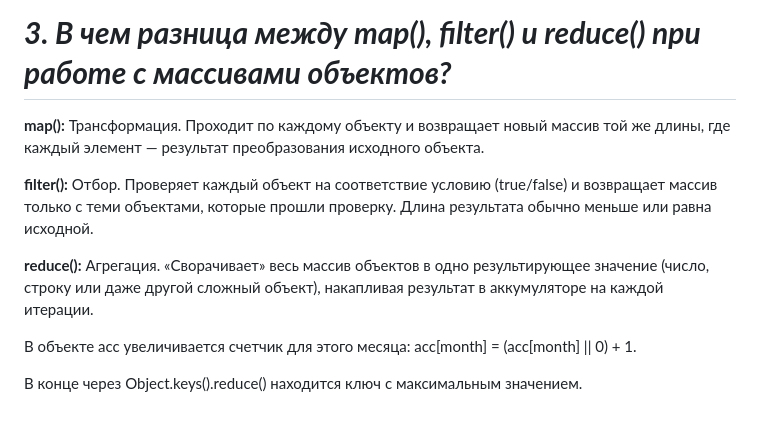
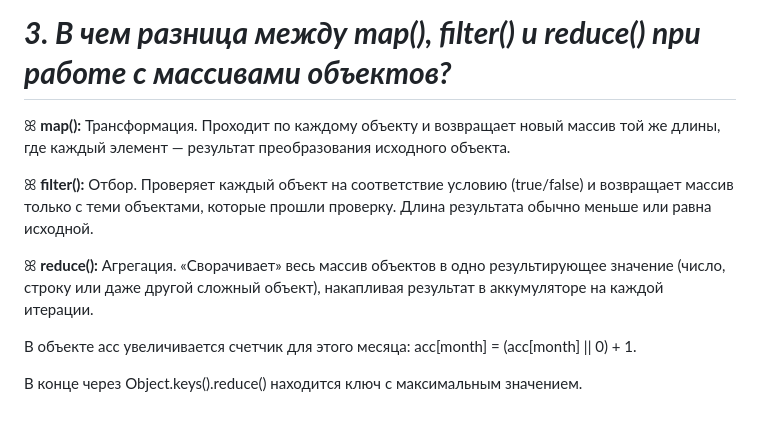
Before and after one commit to ulilunaa/js-lab, a Markdown page: lab3/README.md, the part around one of its changes. Rendered like a GitHub page.

Commit message:
Fix formatting in README.md for consistency

```diff
--- a/lab3/README.md
+++ b/lab3/README.md
@@ -83,11 +83,12 @@ calculateTotalAmountByDate:
 
 
 # ***3. В чем разница между map(), filter() и reduce() при работе с массивами объектов?***
-**map():** Трансформация. Проходит по каждому объекту и возвращает новый массив той же длины, где каждый элемент — результат преобразования исходного объекта.
 
-**filter():** Отбор. Проверяет каждый объект на соответствие условию (true/false) и возвращает массив только с теми объектами, которые прошли проверку. Длина результата обычно меньше или равна исходной.
+ꕤ **map():** Трансформация. Проходит по каждому объекту и возвращает новый массив той же длины, где каждый элемент — результат преобразования исходного объекта.
 
-**reduce():** Агрегация. «Сворачивает» весь массив объектов в одно результирующее значение (число, строку или даже другой сложный объект), накапливая результат в аккумуляторе на каждой итерации.
+ꕤ **filter():** Отбор. Проверяет каждый объект на соответствие условию (true/false) и возвращает массив только с теми объектами, которые прошли проверку. Длина результата обычно меньше или равна исходной.
+
+ꕤ **reduce():** Агрегация. «Сворачивает» весь массив объектов в одно результирующее значение (число, строку или даже другой сложный объект), накапливая результат в аккумуляторе на каждой итерации.
 
 В объекте acc увеличивается счетчик для этого месяца: acc[month] = (acc[month] || 0) + 1.
 
```
Also changed, not shown: other parts of lab3/README.md (+10 -10 lines).
